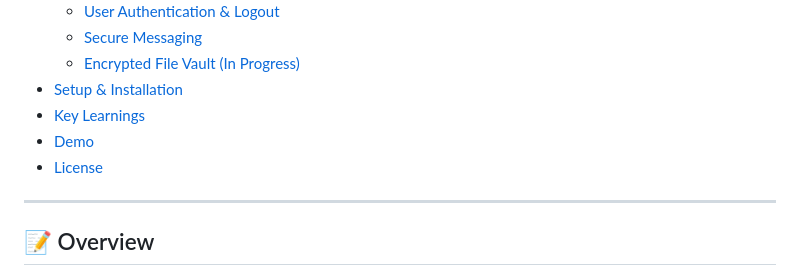
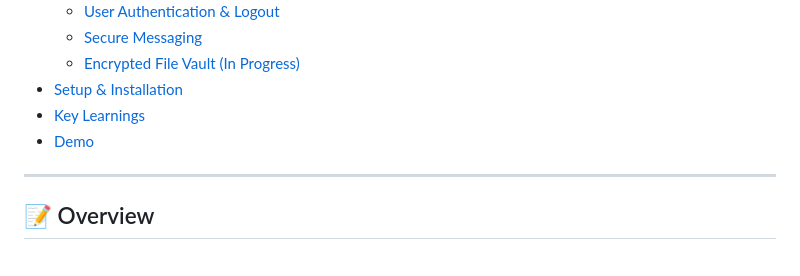
Before and after one commit to nidhibhat15/FLASK-SECUREAPP, a Markdown page: README.md, the part around the change. GitHub-like rendering.

```diff
--- a/README.md
+++ b/README.md
@@ -23,7 +23,7 @@ This project showcases:
 - [Setup & Installation](#-setup--installation)
 - [Key Learnings](#-key-learnings)
 - [Demo](#-demo)
-- [License](#-license)
+
 
 ---
 
```
